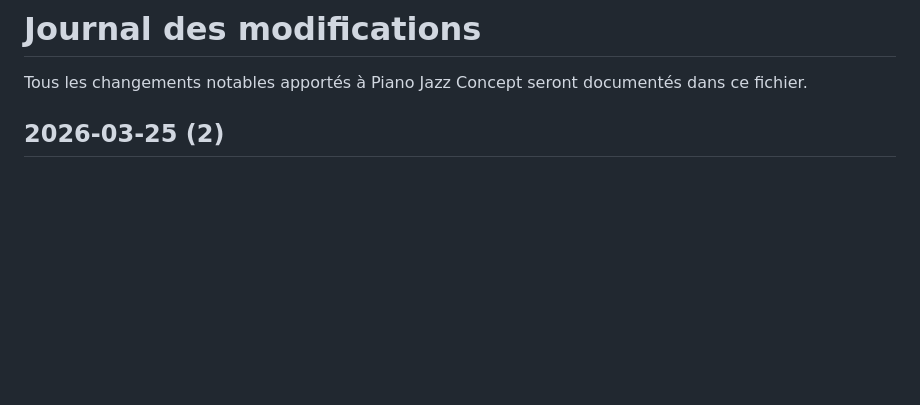
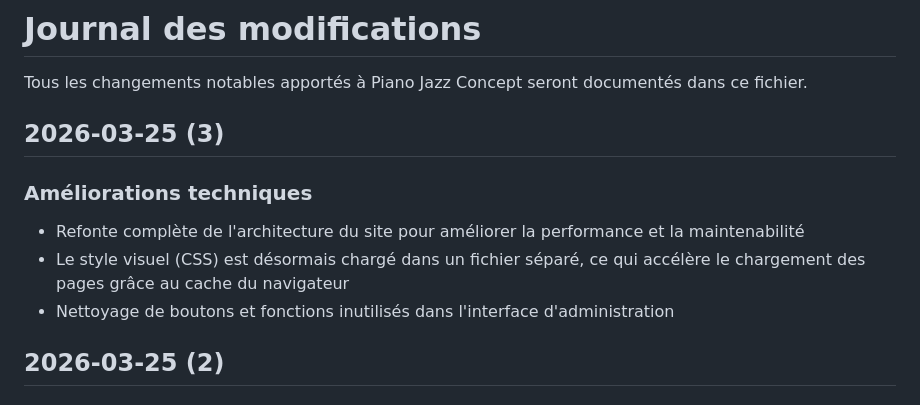
Before and after one commit to ColinusM/Piano-Jazz-Concept, a Markdown page: CHANGELOG.md, the part around the change. GitHub-like rendering; blank space fills up the shorter version.

Commit message:
Update changelog with architecture refactor entry
Co-Authored-By: Claude Opus 4.6 (1M context) <noreply@anthropic.com>

```diff
--- a/CHANGELOG.md
+++ b/CHANGELOG.md
@@ -1,6 +1,13 @@
 # Journal des modifications
 
 Tous les changements notables apportés à Piano Jazz Concept seront documentés dans ce fichier.
+
+## 2026-03-25 (3)
+
+### Améliorations techniques
+- Refonte complète de l'architecture du site pour améliorer la performance et la maintenabilité
+- Le style visuel (CSS) est désormais chargé dans un fichier séparé, ce qui accélère le chargement des pages grâce au cache du navigateur
+- Nettoyage de boutons et fonctions inutilisés dans l'interface d'administration
 
 ## 2026-03-25 (2)
 
```
